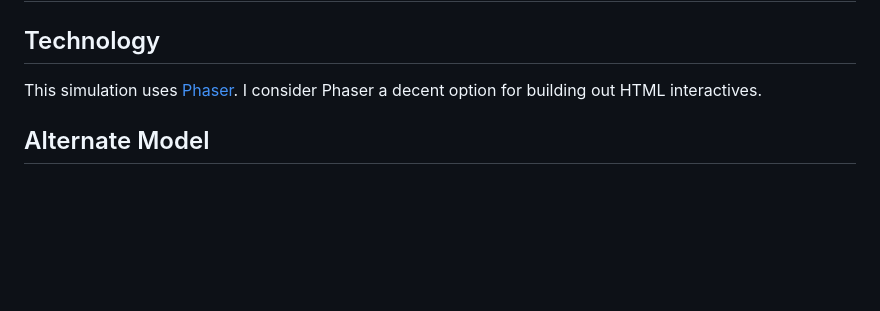
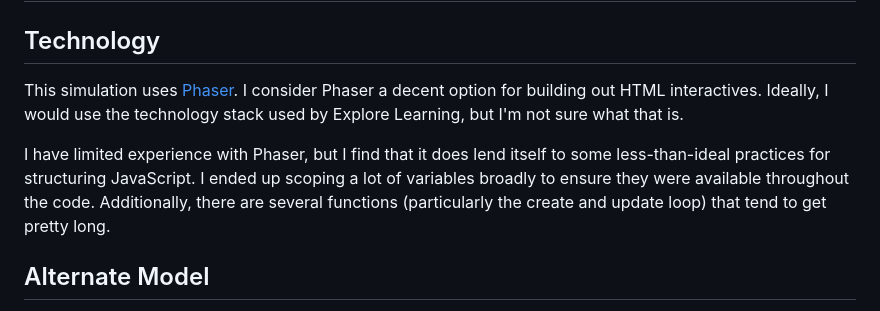
Before and after one commit to briangrossman/briangrossman.github.io, a Markdown page: FreeFall/README.md, the part around the change. GitHub-like rendering; blank space fills up the shorter version.

Commit message:
Readme tweaks

```diff
--- a/FreeFall/README.md
+++ b/FreeFall/README.md
@@ -182,7 +182,9 @@ fluidDensity (ρ): 0.0001
 # Future Plans / Notes
 
 ## Technology
-This simulation uses [Phaser](https://phaser.io/). I consider Phaser a decent option for building out HTML interactives.
+This simulation uses [Phaser](https://phaser.io/). I consider Phaser a decent option for building out HTML interactives. Ideally, I would use the technology stack used by Explore Learning, but I'm not sure what that is.
+
+I have limited experience with Phaser, but I find that it does lend itself to some less-than-ideal practices for structuring JavaScript. I ended up scoping a lot of variables broadly to ensure they were available throughout the code. Additionally, there are several functions (particularly the create and update loop) that tend to get pretty long.
 
 ## Alternate Model
 This model uses complex equations to calculate acceleration, velocity, and position over time. This solution is great for ensuring that values should be accurate and limits the possibility of compounded inaccuracies in the data.
```
